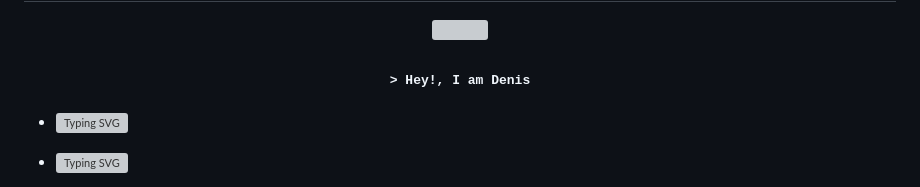
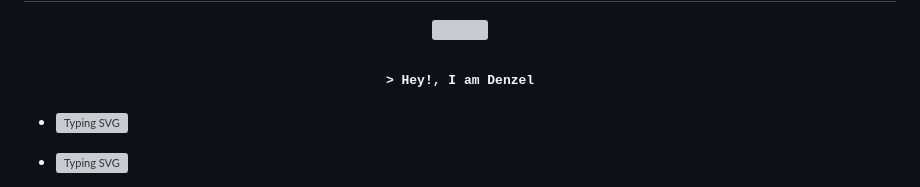
Before and after one commit to DenzelPenzel/DenzelPenzel, a Markdown page: README.md, the part around the change. GitHub-like rendering; grey boxes are pictures that could not be loaded.

```diff
--- a/README.md
+++ b/README.md
@@ -7,7 +7,7 @@
 </p>
 <h3 align="center">
         <samp>&gt; Hey!, I am
-                <b>Denis</b>
+                <b>Denzel</b>
         </samp>
 </h3>
 
```
